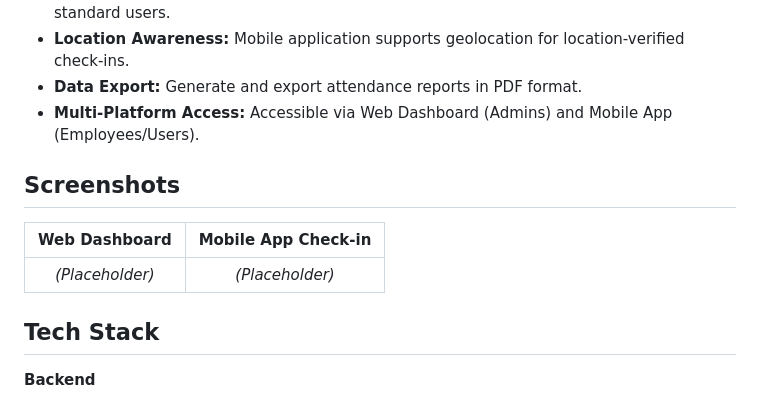
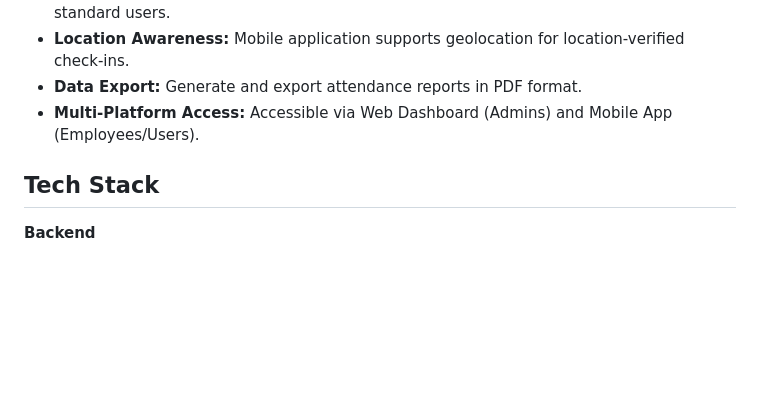
Before and after one commit to robelnigusse/CBE-Meeting-Attendance, a Markdown page: README.md, the part around the change. Rendered like a GitHub page; blank space fills up the shorter version.

```diff
--- a/README.md
+++ b/README.md
@@ -14,12 +14,6 @@ The CBE Meeting Attendance System digitizes and simplifies the process of employ
 - **Location Awareness:** Mobile application supports geolocation for location-verified check-ins.
 - **Data Export:** Generate and export attendance reports in PDF format.
 - **Multi-Platform Access:** Accessible via Web Dashboard (Admins) and Mobile App (Employees/Users).
-
-## Screenshots
-
-| Web Dashboard | Mobile App Check-in |
-| :---: | :---: |
-| *(Placeholder)* | *(Placeholder)* |
 
 ## Tech Stack
 
```
